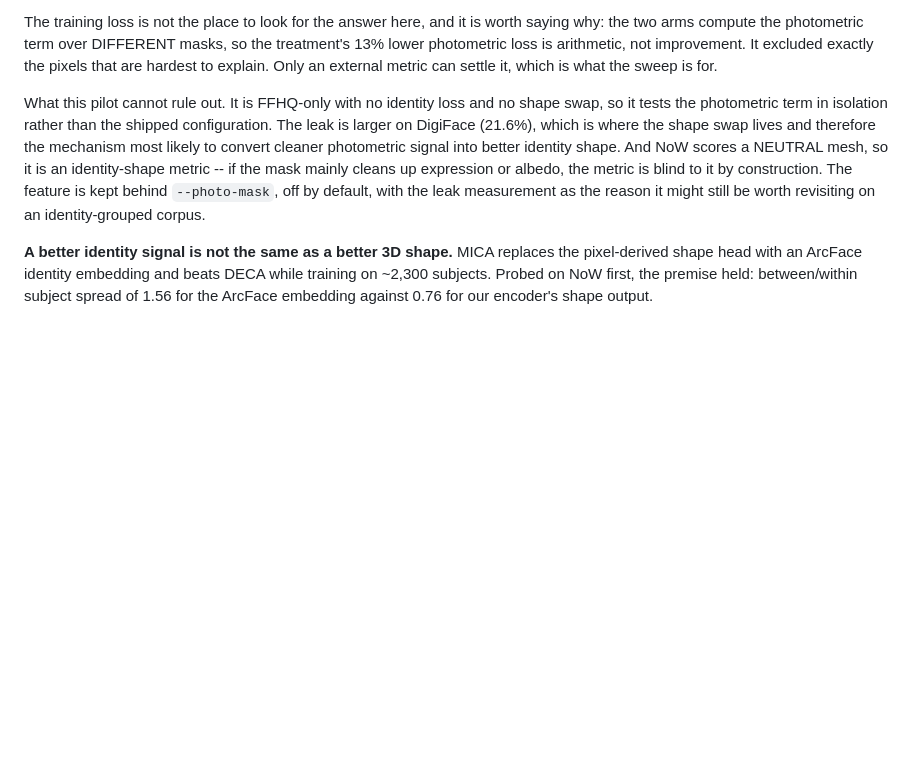
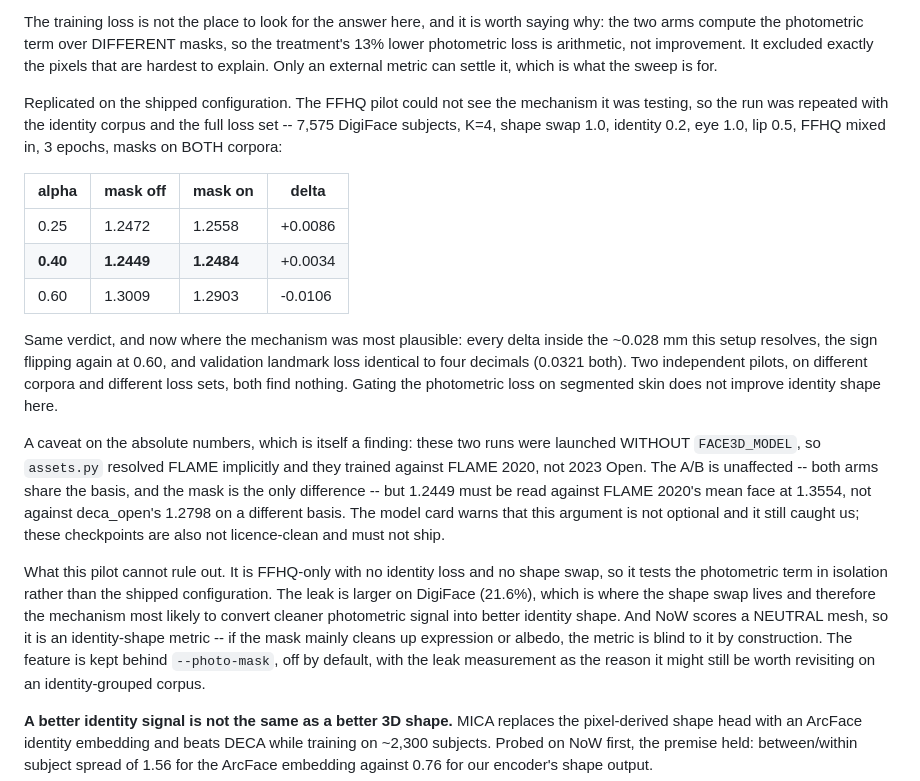
Before and after one commit to dongphuthanh/3D-Face-reconstruction, a Markdown page: FINDINGS.md, the part around the change. Rendered like a GitHub page; blank space fills up the shorter version.

Commit message:
Photometric skin masks find nothing on the identity corpus either
The FFHQ pilot could not see the mechanism it tested, so the experiment
was repeated where it was most plausible: 7,575 DigiFace subjects, K=4,
shape swap 1.0, identity 0.2, eye 1.0, lip 0.5, FFHQ mixed in, masks on
both corpora, 3 epochs.

  alpha    mask off   mask on    delta
  0.25      1.2472     1.2558    +0.0086
  0.40      1.2449     1.2484    +0.0034
  0.60      1.3009     1.2903    -0.0106

Same verdict. Every delta inside the ~0.028 mm this setup resolves, the
sign flipping again at 0.60, and validation landmark loss identical to
four decimals. Two pilots on different corpora with different loss sets
both find nothing, so the 16-22% of loss pixels that are not skin do not
appear to cost identity shape.

Both runs were launched without FACE3D_MODEL, so assets.py resolved
FLAME implicitly and they trained against 2020 rather than 2023 Open.
The A/B is unaffected -- both arms share the basis -- but 1.2449 reads
against FLAME 2020's 1.3554 mean face, not against deca_open's 1.2798 on
a different basis, and these checkpoints are not licence-clean.

```diff
--- a/FINDINGS.md
+++ b/FINDINGS.md
@@ -89,6 +89,33 @@ saying why: the two arms compute the photometric term over DIFFERENT masks, so
 the treatment's 13% lower photometric loss is arithmetic, not improvement. It
 excluded exactly the pixels that are hardest to explain. Only an external metric
 can settle it, which is what the sweep is for.
+
+Replicated on the shipped configuration. The FFHQ pilot could not see the
+mechanism it was testing, so the run was repeated with the identity corpus and
+the full loss set -- 7,575 DigiFace subjects, K=4, shape swap 1.0, identity 0.2,
+eye 1.0, lip 0.5, FFHQ mixed in, 3 epochs, masks on BOTH corpora:
+
+| alpha | mask off | mask on | delta |
+|---|---|---|---|
+| 0.25 | 1.2472 | 1.2558 | +0.0086 |
+| **0.40** | **1.2449** | **1.2484** | +0.0034 |
+| 0.60 | 1.3009 | 1.2903 | -0.0106 |
+
+Same verdict, and now where the mechanism was most plausible: every delta inside
+the ~0.028 mm this setup resolves, the sign flipping again at 0.60, and
+validation landmark loss identical to four decimals (0.0321 both). Two
+independent pilots, on different corpora and different loss sets, both find
+nothing. Gating the photometric loss on segmented skin does not improve
+identity shape here.
+
+A caveat on the absolute numbers, which is itself a finding: these two runs were
+launched WITHOUT `FACE3D_MODEL`, so `assets.py` resolved FLAME implicitly and
+they trained against FLAME 2020, not 2023 Open. The A/B is unaffected -- both
+arms share the basis, and the mask is the only difference -- but 1.2449 must be
+read against FLAME 2020's mean face at 1.3554, not against deca_open's 1.2798 on
+a different basis. The model card warns that this argument is not optional and
+it still caught us; these checkpoints are also not licence-clean and must not
+ship.
 
 What this pilot cannot rule out. It is FFHQ-only with no identity loss and no
 shape swap, so it tests the photometric term in isolation rather than the
```
